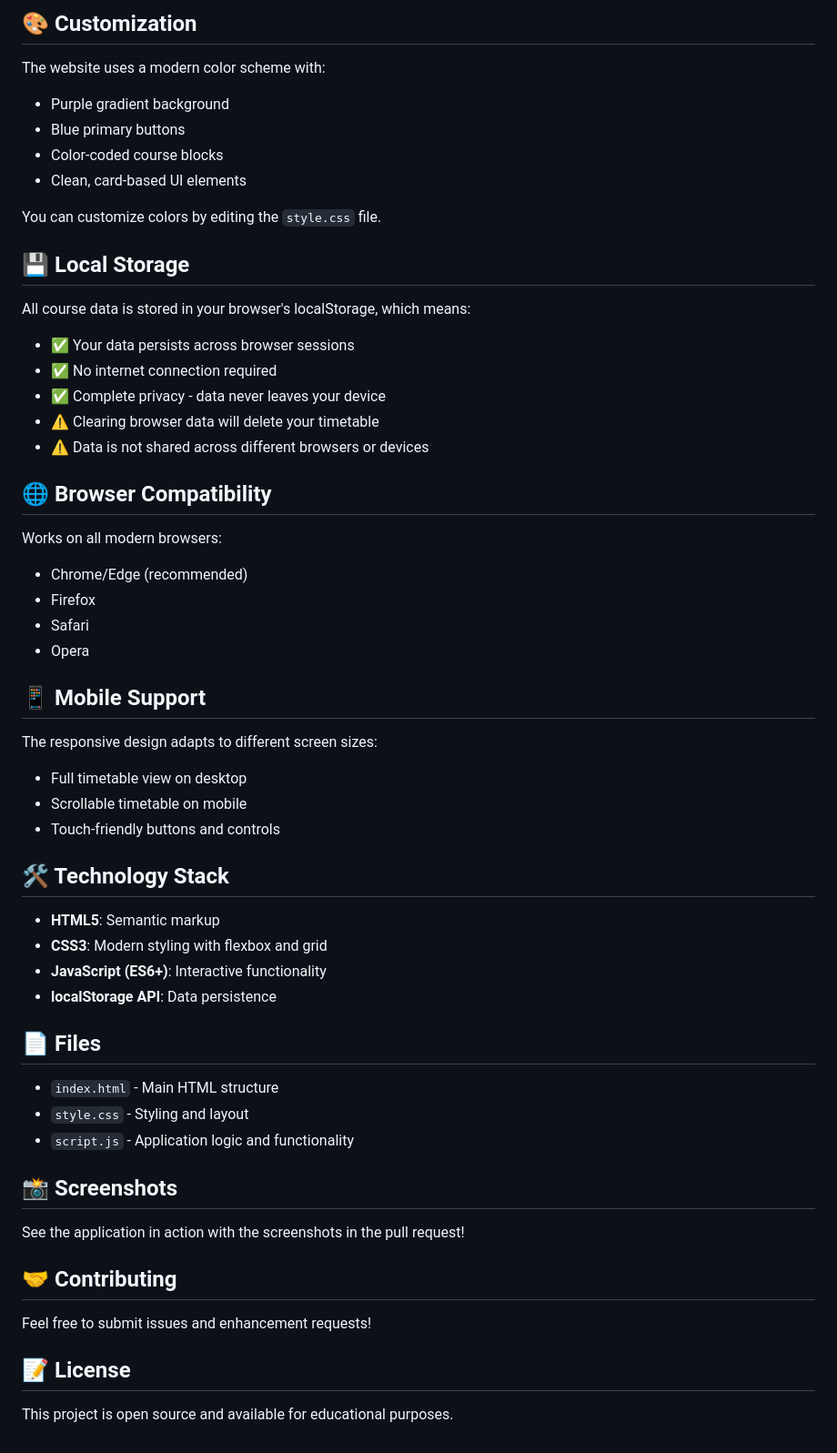
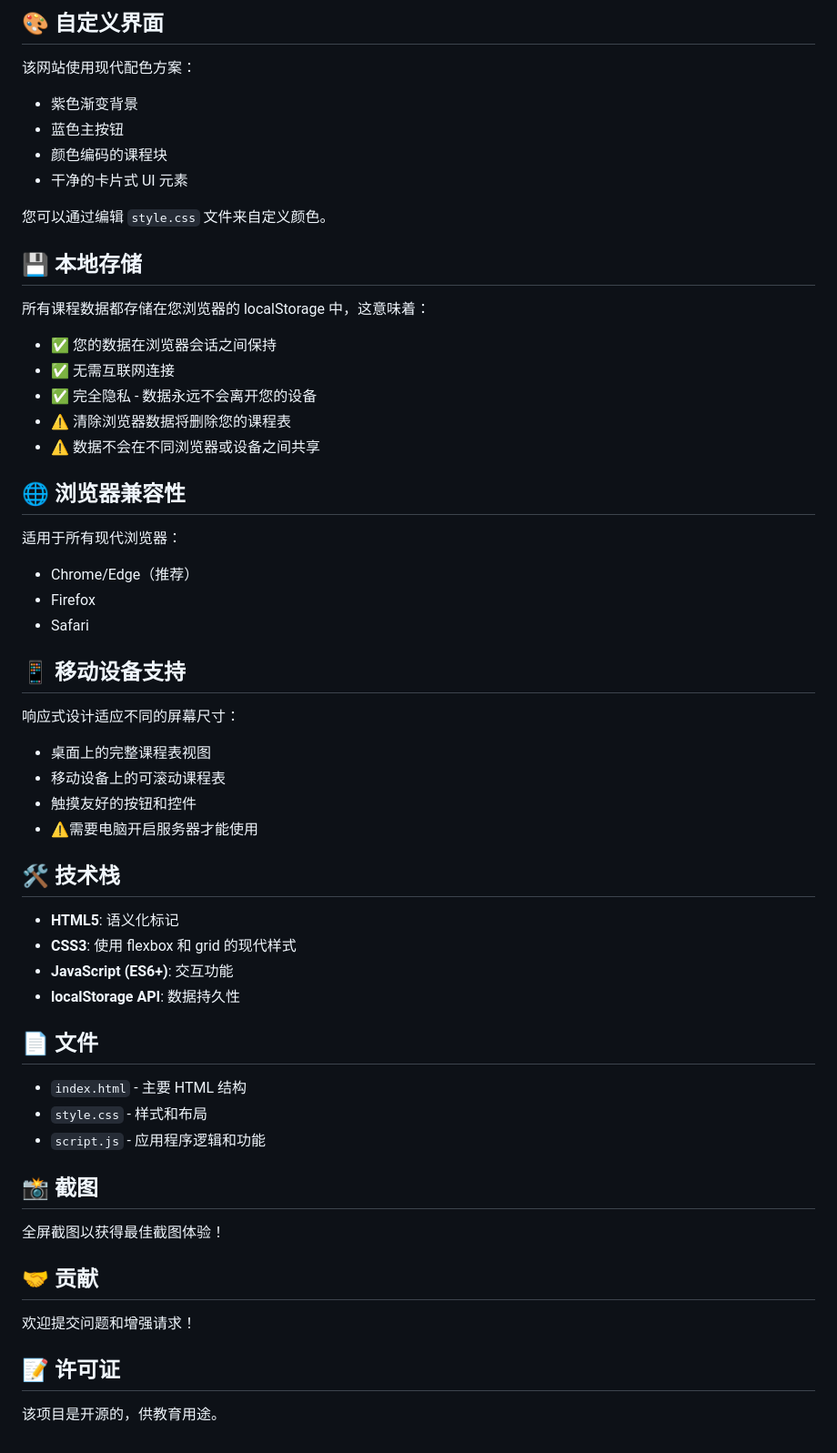
Before and after one commit to teanightqwq/TimeTable_SimpleDecorator_U, a Markdown page: README.md, the part around one of its changes. Shown at 91% size. GitHub-like rendering.

```diff
--- a/README.md
+++ b/README.md
@@ -70,59 +74,59 @@ npx http-server -p 8080
 
-## 🎨 Customization
+## 🎨 自定义界面
 
-The website uses a modern color scheme with:
-- Purple gradient background
-- Blue primary buttons
-- Color-coded course blocks
-- Clean, card-based UI elements
+该网站使用现代配色方案：
+- 紫色渐变背景
+- 蓝色主按钮
+- 颜色编码的课程块
+- 干净的卡片式 UI 元素
 
-You can customize colors by editing the `style.css` file.
+您可以通过编辑 `style.css` 文件来自定义颜色。
 
-## 💾 Local Storage
+## 💾 本地存储
 
-All course data is stored in your browser's localStorage, which means:
-- ✅ Your data persists across browser sessions
-- ✅ No internet connection required
-- ✅ Complete privacy - data never leaves your device
-- ⚠️ Clearing browser data will delete your timetable
-- ⚠️ Data is not shared across different browsers or devices
+所有课程数据都存储在您浏览器的 localStorage 中，这意味着：
+- ✅ 您的数据在浏览器会话之间保持
+- ✅ 无需互联网连接
+- ✅ 完全隐私 - 数据永远不会离开您的设备
+- ⚠️ 清除浏览器数据将删除您的课程表
+- ⚠️ 数据不会在不同浏览器或设备之间共享
 
-## 🌐 Browser Compatibility
+## 🌐 浏览器兼容性
 
-Works on all modern browsers:
-- Chrome/Edge (recommended)
+适用于所有现代浏览器：
+- Chrome/Edge（推荐）
 - Firefox
 - Safari
-- Opera
 
-## 📱 Mobile Support
+## 📱 移动设备支持
 
-The responsive design adapts to different screen sizes:
-- Full timetable view on desktop
-- Scrollable timetable on mobile
-- Touch-friendly buttons and controls
+响应式设计适应不同的屏幕尺寸：
+- 桌面上的完整课程表视图
+- 移动设备上的可滚动课程表
+- 触摸友好的按钮和控件
+- ⚠️需要电脑开启服务器才能使用
 
-## 🛠️ Technology Stack
+## 🛠️ 技术栈
 
-- **HTML5**: Semantic markup
-- **CSS3**: Modern styling with flexbox and grid
-- **JavaScript (ES6+)**: Interactive functionality
-- **localStorage API**: Data persistence
+- **HTML5**: 语义化标记
+- **CSS3**: 使用 flexbox 和 grid 的现代样式
+- **JavaScript (ES6+)**: 交互功能
+- **localStorage API**: 数据持久性
 
-## 📄 Files
+## 📄 文件
 
-- `index.html` - Main HTML structure
-- `style.css` - Styling and layout
-- `script.js` - Application logic and functionality
+- `index.html` - 主要 HTML 结构
+- `style.css` - 样式和布局
+- `script.js` - 应用程序逻辑和功能
 
-## 📸 Screenshots
+## 📸 截图
 
-See the application in action with the screenshots in the pull request!
+全屏截图以获得最佳截图体验！
 
-## 🤝 Contributing
+## 🤝 贡献
 
-Feel free to submit issues and enhancement requests!
+欢迎提交问题和增强请求！
 
-## 📝 License
+## 📝 许可证
 
-This project is open source and available for educational purposes.
+该项目是开源的，供教育用途。
```
Also changed, not shown: other parts of README.md (+51 -47 lines).
